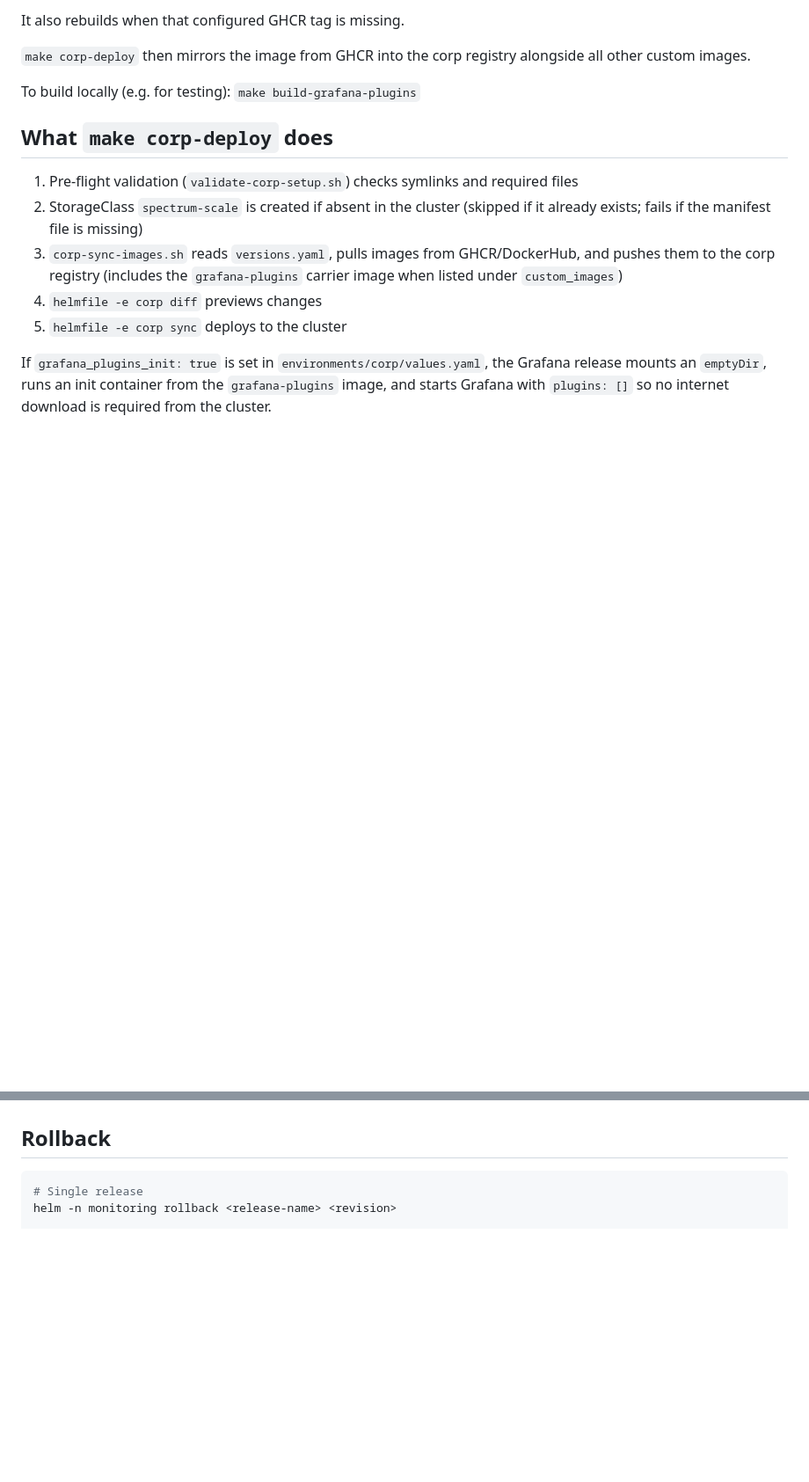
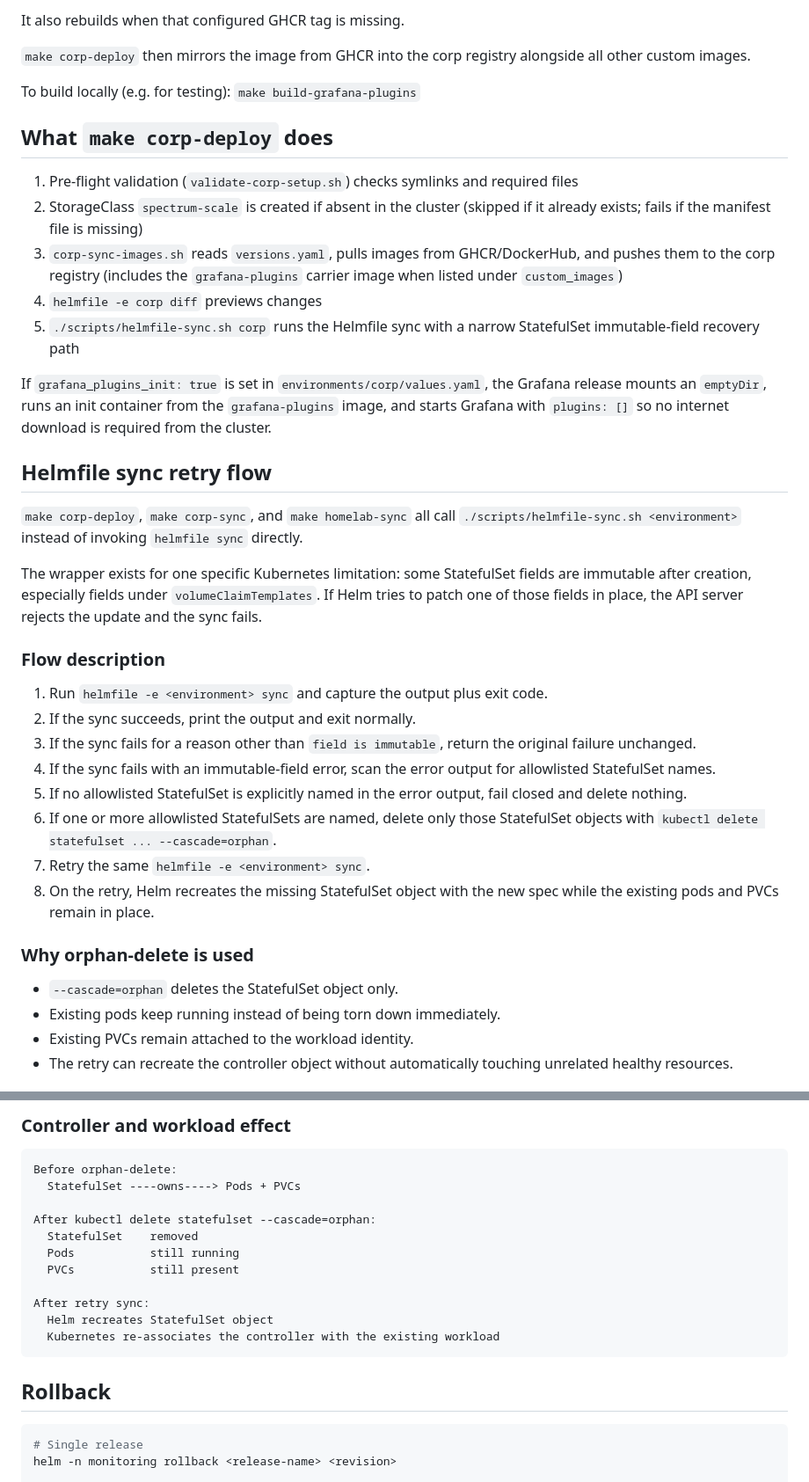
Before and after one commit to YoonsungNam/gpu-mon, a Markdown page: docs/corp-quickstart.md, 2 parts joined by grey strips. Shown at 88% size. GitHub-like rendering; blank space fills up the shorter version.

Commit message:
docs: explain helmfile sync retry flow

````diff
--- a/docs/corp-quickstart.md
+++ b/docs/corp-quickstart.md
@@ -79,9 +79,39 @@ To build locally (e.g. for testing): `make build-grafana-plugins`
 2. StorageClass `spectrum-scale` is created if absent in the cluster (skipped if it already exists; fails if the manifest file is missing)
 3. `corp-sync-images.sh` reads `versions.yaml`, pulls images from GHCR/DockerHub, and pushes them to the corp registry (includes the `grafana-plugins` carrier image when listed under `custom_images`)
 4. `helmfile -e corp diff` previews changes
-5. `helmfile -e corp sync` deploys to the cluster
+5. `./scripts/helmfile-sync.sh corp` runs the Helmfile sync with a narrow StatefulSet immutable-field recovery path
 
 If `grafana_plugins_init: true` is set in `environments/corp/values.yaml`, the
 Grafana release mounts an `emptyDir`, runs an init container from the
 `grafana-plugins` image, and starts Grafana with `plugins: []` so no internet
 download is required from the cluster.
+
+## Helmfile sync retry flow
+
+`make corp-deploy`, `make corp-sync`, and `make homelab-sync` all call
+`./scripts/helmfile-sync.sh <environment>` instead of invoking `helmfile sync`
+directly.
+
+The wrapper exists for one specific Kubernetes limitation: some StatefulSet
+fields are immutable after creation, especially fields under
+`volumeClaimTemplates`. If Helm tries to patch one of those fields in place, the
+API server rejects the update and the sync fails.
+
+### Flow description
+
+1. Run `helmfile -e <environment> sync` and capture the output plus exit code.
+2. If the sync succeeds, print the output and exit normally.
+3. If the sync fails for a reason other than `field is immutable`, return the original failure unchanged.
+4. If the sync fails with an immutable-field error, scan the error output for allowlisted StatefulSet names.
+5. If no allowlisted StatefulSet is explicitly named in the error output, fail closed and delete nothing.
+6. If one or more allowlisted StatefulSets are named, delete only those StatefulSet objects with `kubectl delete statefulset ... --cascade=orphan`.
+7. Retry the same `helmfile -e <environment> sync`.
+8. On the retry, Helm recreates the missing StatefulSet object with the new spec while the existing pods and PVCs remain in place.
+
+### Why orphan-delete is used
+
+- `--cascade=orphan` deletes the StatefulSet object only.
+- Existing pods keep running instead of being torn down immediately.
+- Existing PVCs remain attached to the workload identity.
+- The retry can recreate the controller object without automatically touching unrelated healthy resources.
+
@@ -88,3 +152,18 @@ download is required from the cluster.
+### Controller and workload effect
+
+```text
+Before orphan-delete:
+  StatefulSet ----owns----> Pods + PVCs
+
+After kubectl delete statefulset --cascade=orphan:
+  StatefulSet    removed
+  Pods           still running
+  PVCs           still present
+
+After retry sync:
+  Helm recreates StatefulSet object
+  Kubernetes re-associates the controller with the existing workload
+```
 
 ## Rollback
 
````
Also changed, not shown: other parts of docs/corp-quickstart.md (+34 -0 lines).
